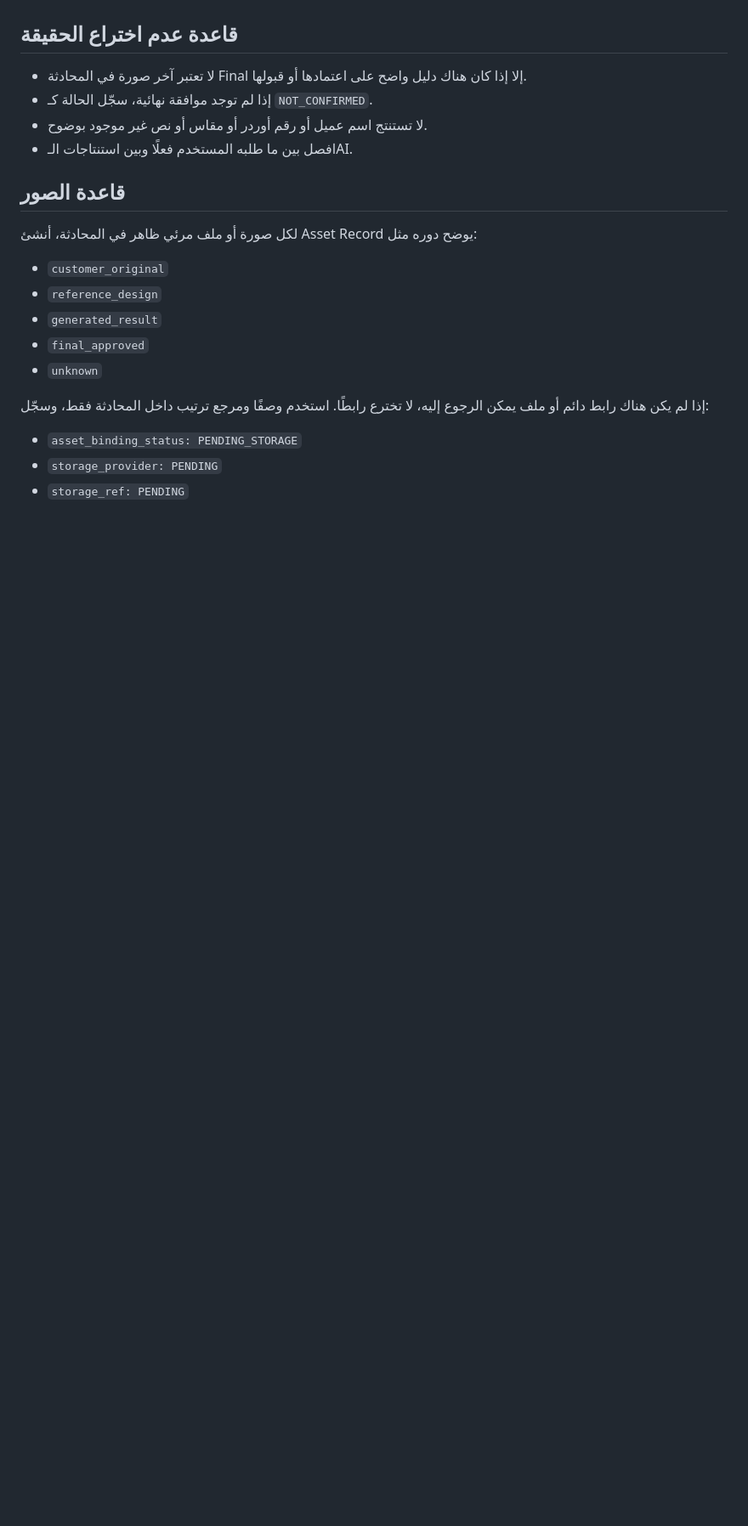
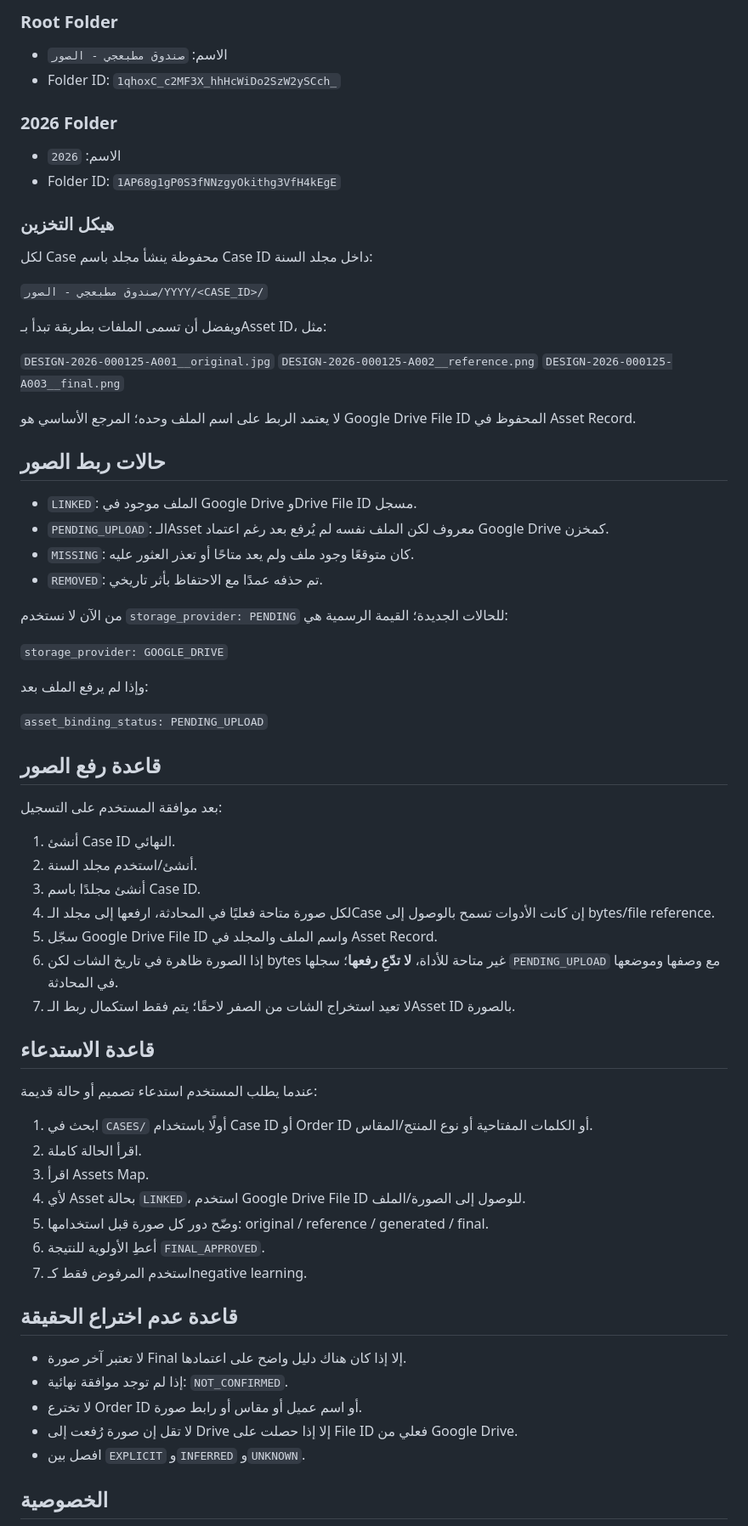
Before and after one commit to fawakhry/Matbagy-Design-Workflow, a Markdown page: صندوق_مطبعجي/اقرأني_أولاً.md, the part around one of its changes. Shown at 85% size. Drawn GitHub-style; blank space fills up the shorter version.

```diff
--- a/صندوق_مطبعجي/اقرأني_أولاً.md
+++ b/صندوق_مطبعجي/اقرأني_أولاً.md
@@ -47,24 +83,73 @@
+### Root Folder
+
+- الاسم: `صندوق مطبعجي - الصور`
+- Folder ID: `1qhoxC_c2MF3X_hhHcWiDo2SzW2ySCch_`
+
+### 2026 Folder
+
+- الاسم: `2026`
+- Folder ID: `1AP68g1gP0S3fNNzgyOkithg3VfH4kEgE`
+
+### هيكل التخزين
+
+لكل Case محفوظة ينشأ مجلد باسم Case ID داخل مجلد السنة:
+
+`صندوق مطبعجي - الصور/YYYY/<CASE_ID>/`
+
+ويفضل أن تسمى الملفات بطريقة تبدأ بـAsset ID، مثل:
+
+`DESIGN-2026-000125-A001__original.jpg`
+`DESIGN-2026-000125-A002__reference.png`
+`DESIGN-2026-000125-A003__final.png`
+
+لا يعتمد الربط على اسم الملف وحده؛ المرجع الأساسي هو Google Drive File ID المحفوظ في Asset Record.
+
+## حالات ربط الصور
+
+- `LINKED`: الملف موجود في Google Drive وDrive File ID مسجل.
+- `PENDING_UPLOAD`: الـAsset معروف لكن الملف نفسه لم يُرفع بعد رغم اعتماد Google Drive كمخزن.
+- `MISSING`: كان متوقعًا وجود ملف ولم يعد متاحًا أو تعذر العثور عليه.
+- `REMOVED`: تم حذفه عمدًا مع الاحتفاظ بأثر تاريخي.
+
+من الآن لا نستخدم `storage_provider: PENDING` للحالات الجديدة؛ القيمة الرسمية هي:
+
+`storage_provider: GOOGLE_DRIVE`
+
+وإذا لم يرفع الملف بعد:
+
+`asset_binding_status: PENDING_UPLOAD`
+
+## قاعدة رفع الصور
+
+بعد موافقة المستخدم على التسجيل:
+
+1. أنشئ Case ID النهائي.
+2. أنشئ/استخدم مجلد السنة.
+3. أنشئ مجلدًا باسم Case ID.
+4. لكل صورة متاحة فعليًا في المحادثة، ارفعها إلى مجلد الـCase إن كانت الأدوات تسمح بالوصول إلى bytes/file reference.
+5. سجّل Google Drive File ID واسم الملف والمجلد في Asset Record.
+6. إذا الصورة ظاهرة في تاريخ الشات لكن bytes غير متاحة للأداة، **لا تدّعِ رفعها**؛ سجلها `PENDING_UPLOAD` مع وصفها وموضعها في المحادثة.
+7. لا تعيد استخراج الشات من الصفر لاحقًا؛ يتم فقط استكمال ربط الـAsset ID بالصورة.
+
+## قاعدة الاستدعاء
+
+عندما يطلب المستخدم استدعاء تصميم أو حالة قديمة:
+
+1. ابحث في `CASES/` أولًا باستخدام Case ID أو Order ID أو الكلمات المفتاحية أو نوع المنتج/المقاس.
+2. اقرأ الحالة كاملة.
+3. اقرأ Assets Map.
+4. لأي Asset بحالة `LINKED`، استخدم Google Drive File ID للوصول إلى الصورة/الملف.
+5. وضّح دور كل صورة قبل استخدامها: original / reference / generated / final.
+6. أعطِ الأولوية للنتيجة `FINAL_APPROVED`.
+7. استخدم المرفوض فقط كـnegative learning.
 
 ## قاعدة عدم اختراع الحقيقة
 
-- لا تعتبر آخر صورة في المحادثة Final إلا إذا كان هناك دليل واضح على اعتمادها أو قبولها.
-- إذا لم توجد موافقة نهائية، سجّل الحالة كـ `NOT_CONFIRMED`.
-- لا تستنتج اسم عميل أو رقم أوردر أو مقاس أو نص غير موجود بوضوح.
-- افصل بين ما طلبه المستخدم فعلًا وبين استنتاجات الـAI.
+- لا تعتبر آخر صورة Final إلا إذا كان هناك دليل واضح على اعتمادها.
+- إذا لم توجد موافقة نهائية: `NOT_CONFIRMED`.
+- لا تخترع Order ID أو اسم عميل أو مقاس أو رابط صورة.
+- لا تقل إن صورة رُفعت إلى Drive إلا إذا حصلت على File ID فعلي من Google Drive.
+- افصل بين `EXPLICIT` و`INFERRED` و`UNKNOWN`.
 
-## قاعدة الصور
+## الخصوصية
 
-لكل صورة أو ملف مرئي ظاهر في المحادثة، أنشئ Asset Record يوضح دوره مثل:
-
-- `customer_original`
-- `reference_design`
-- `generated_result`
-- `final_approved`
-- `unknown`
-
-إذا لم يكن هناك رابط دائم أو ملف يمكن الرجوع إليه، لا تخترع رابطًا. استخدم وصفًا ومرجع ترتيب داخل المحادثة فقط، وسجّل:
-
-- `asset_binding_status: PENDING_STORAGE`
-- `storage_provider: PENDING`
-- `storage_ref: PENDING`
-
```
Also changed, not shown: other parts of صندوق_مطبعجي/اقرأني_أولاً.md (+69 -55 lines).
